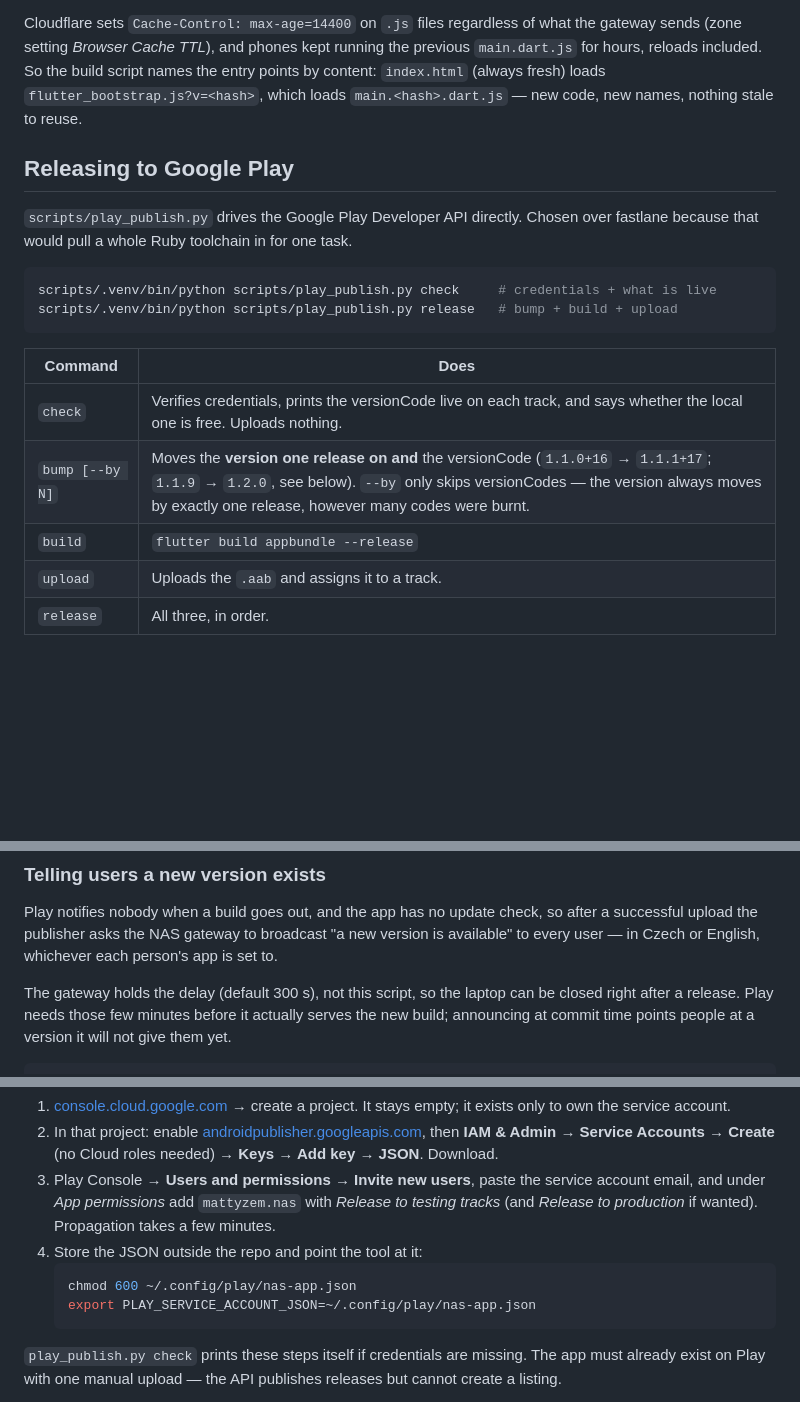
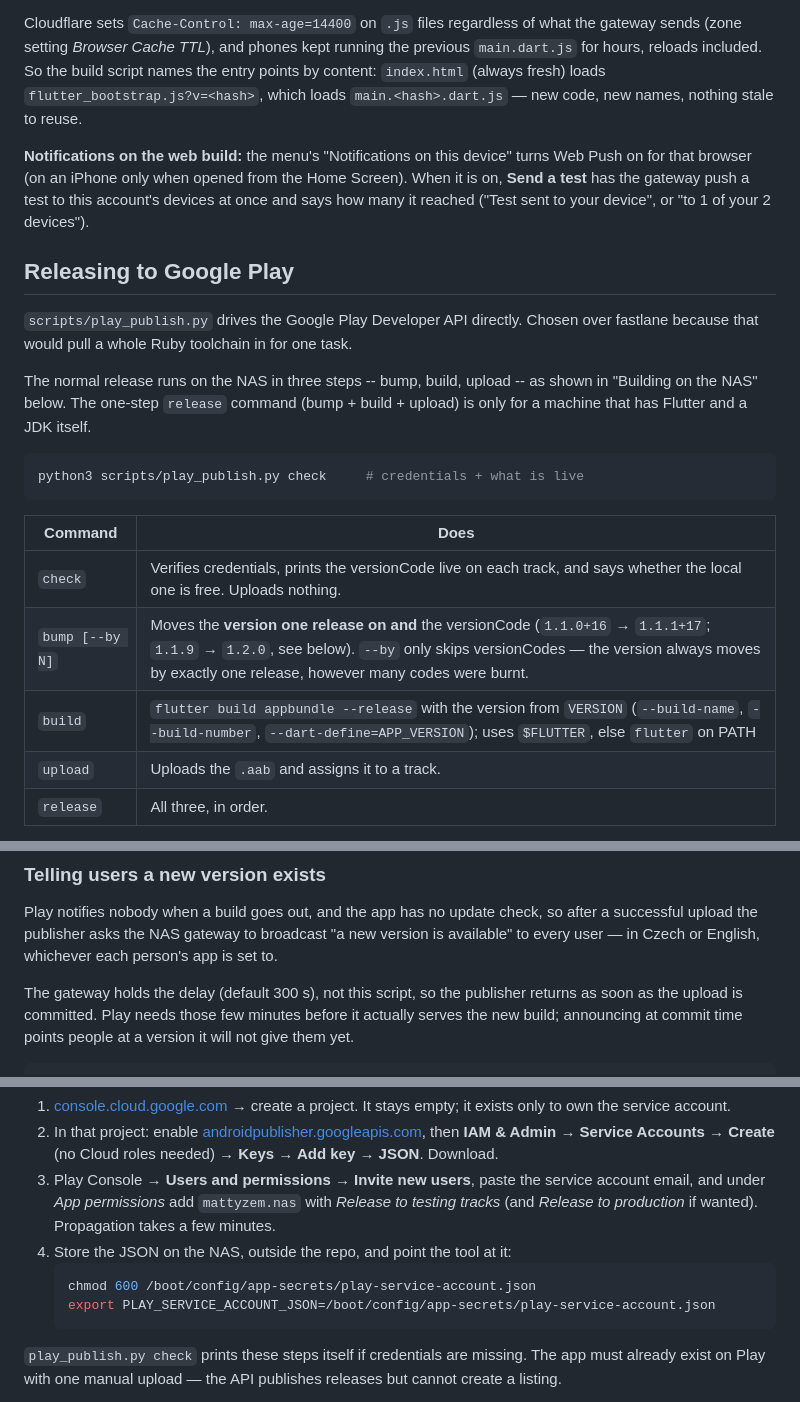
Before and after one commit to Mattyon/nas-mobile-app, a Markdown page: README.md, 3 parts joined by grey strips. Drawn GitHub-style; blank space fills up the shorter version.

````diff
--- a/README.md
+++ b/README.md
@@ -88,21 +116,29 @@ gateway sends (zone setting *Browser Cache TTL*), and phones kept running the pr
 by content: `index.html` (always fresh) loads `flutter_bootstrap.js?v=<hash>`, which
 loads `main.<hash>.dart.js` — new code, new names, nothing stale to reuse.
 
+**Notifications on the web build:** the menu's "Notifications on this device" turns Web
+Push on for that browser (on an iPhone only when opened from the Home Screen). When it is
+on, **Send a test** has the gateway push a test to this account's devices at once and
+says how many it reached ("Test sent to your device", or "to 1 of your 2 devices").
+
 ## Releasing to Google Play
 
 `scripts/play_publish.py` drives the Google Play Developer API directly. Chosen over
 fastlane because that would pull a whole Ruby toolchain in for one task.
 
+The normal release runs on the NAS in three steps -- bump, build, upload -- as shown in
+"Building on the NAS" below. The one-step `release` command (bump + build + upload) is
+only for a machine that has Flutter and a JDK itself.
+
 ```bash
-scripts/.venv/bin/python scripts/play_publish.py check     # credentials + what is live
-scripts/.venv/bin/python scripts/play_publish.py release   # bump + build + upload
+python3 scripts/play_publish.py check     # credentials + what is live
 ```
 
 | Command | Does |
 |---|---|
 | `check` | Verifies credentials, prints the versionCode live on each track, and says whether the local one is free. Uploads nothing. |
 | `bump [--by N]` | Moves the **version one release on and** the versionCode (`1.1.0+16` → `1.1.1+17`; `1.1.9` → `1.2.0`, see below). `--by` only skips versionCodes — the version always moves by exactly one release, however many codes were burnt. |
-| `build` | `flutter build appbundle --release` |
+| `build` | `flutter build appbundle --release` with the version from `VERSION` (`--build-name`, `--build-number`, `--dart-define=APP_VERSION`); uses `$FLUTTER`, else `flutter` on PATH |
 | `upload` | Uploads the `.aab` and assigns it to a track. |
 | `release` | All three, in order. |
 
@@ -166,8 +202,8 @@ Play notifies nobody when a build goes out, and the app has no update check, so
 a successful upload the publisher asks the NAS gateway to broadcast "a new version is
 available" to every user — in Czech or English, whichever each person's app is set to.
 
-The gateway holds the delay (default 300 s), not this script, so the laptop can be
-closed right after a release. Play needs those few minutes before it actually serves
+The gateway holds the delay (default 300 s), not this script, so the publisher returns
+as soon as the upload is committed. Play needs those few minutes before it actually serves
 the new build; announcing at commit time points people at a version it will not give
 them yet.
 
@@ -202,10 +238,10 @@ comes only from inviting the service account as a Play Console user (step 3).
    account email, and under *App permissions* add `mattyzem.nas` with *Release to
    testing tracks* (and *Release to production* if wanted). Propagation takes a few
    minutes.
-4. Store the JSON outside the repo and point the tool at it:
+4. Store the JSON on the NAS, outside the repo, and point the tool at it:
    ```bash
-   chmod 600 ~/.config/play/nas-app.json
-   export PLAY_SERVICE_ACCOUNT_JSON=~/.config/play/nas-app.json
+   chmod 600 /boot/config/app-secrets/play-service-account.json
+   export PLAY_SERVICE_ACCOUNT_JSON=/boot/config/app-secrets/play-service-account.json
    ```
 
 `play_publish.py check` prints these steps itself if credentials are missing. The app
````
Also changed, not shown: other parts of README.md (+51 -14 lines), FEATURES.md (+11 -12 lines), ROADMAP.md (+1 -1 lines).
